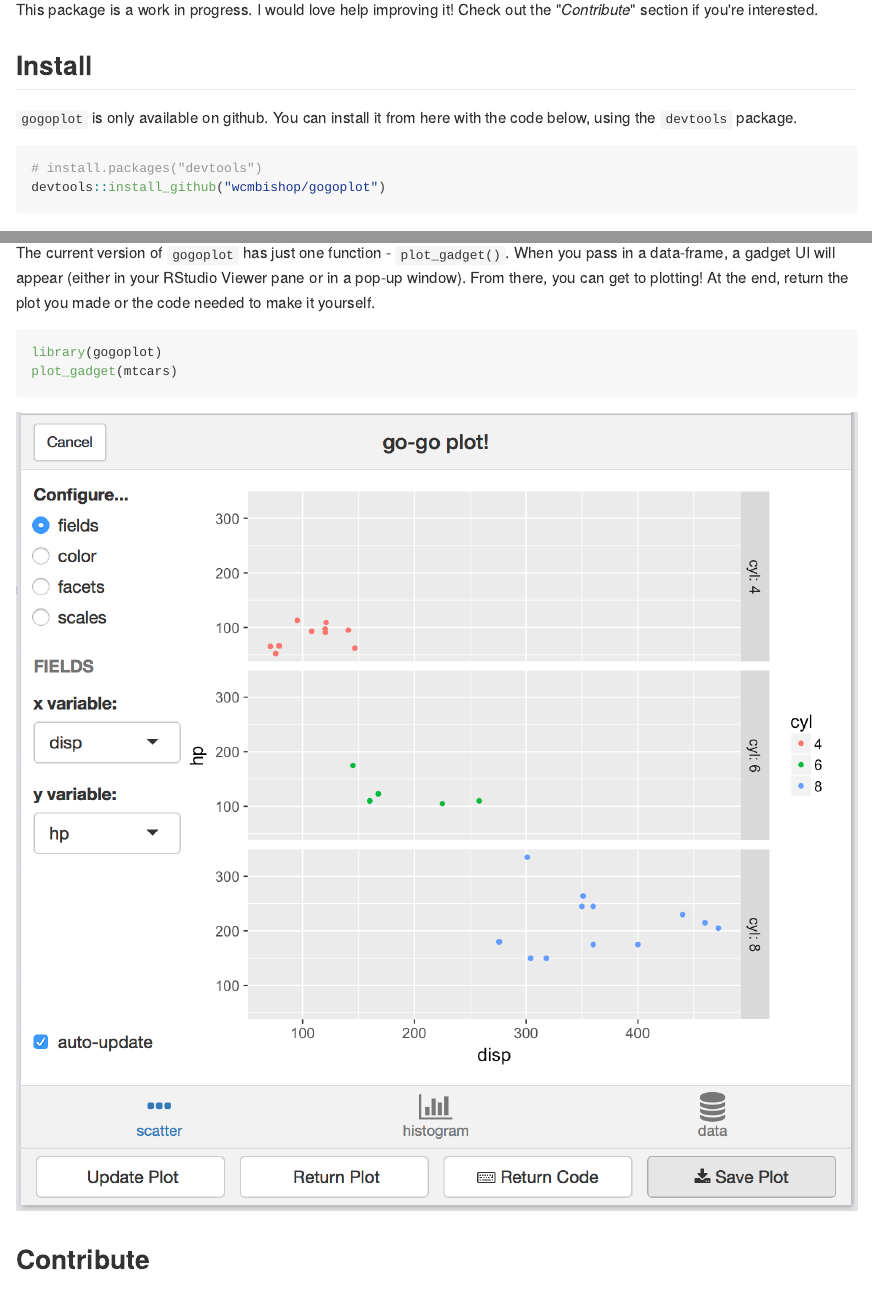
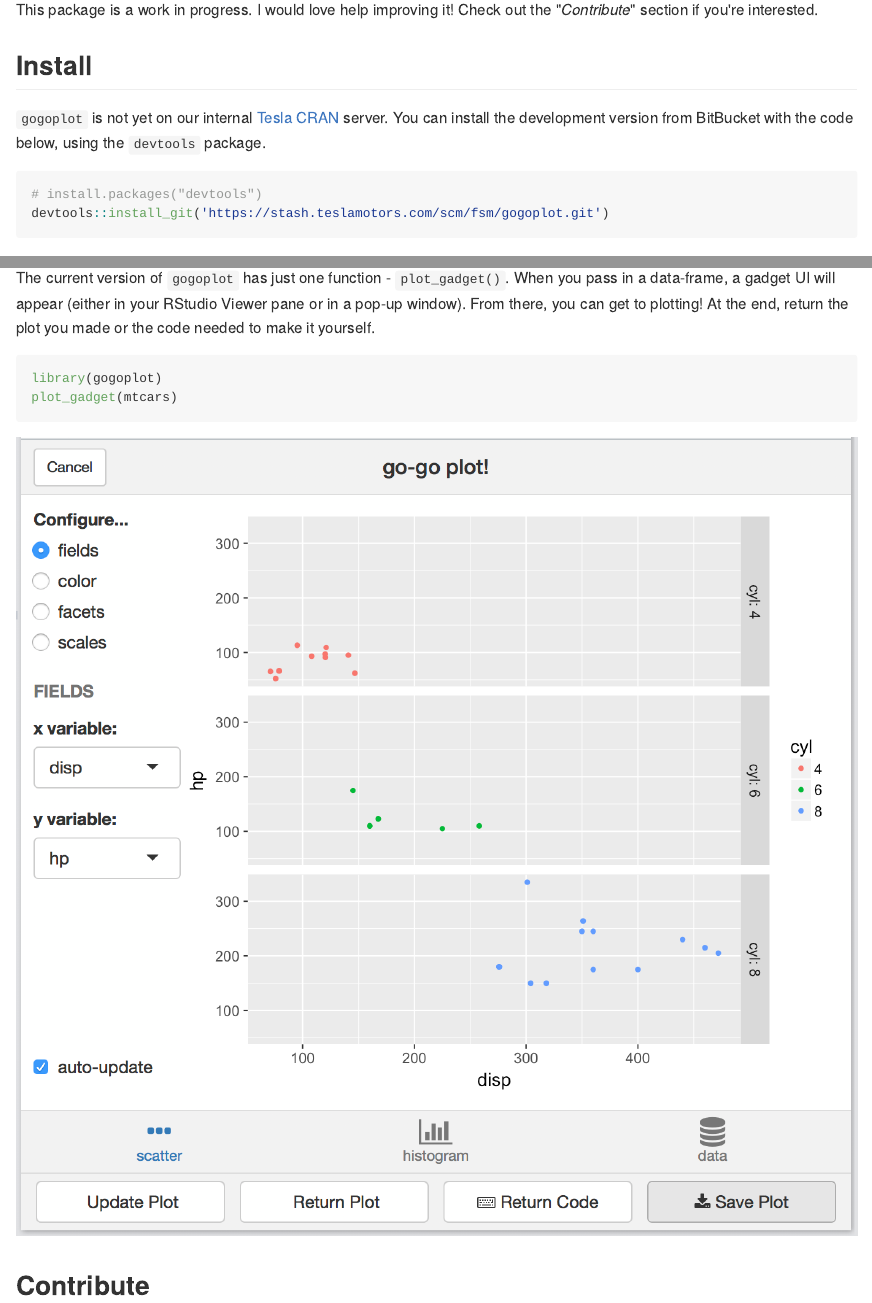
Before and after one commit to wcmbishop/gogoplot, an R Markdown document (README.Rmd): the page in a window 1100 px wide, from 210 px down, and a second part further down, joined at a grey line. The pictures show the output file README.md that the author committed with the source, drawn offline in the style of GitHub.

Commit message:
updating README to install from BitBucket

````diff
--- a/README.Rmd
+++ b/README.Rmd
@@ -17,11 +17,11 @@ knitr::opts_chunk$set(
 This package is a work in progress. I would love help improving it! Check out the "*Contribute*" section if you're interested.
 
 ## Install
-`gogoplot` is only available on github. You can install it from here with the code below, using the `devtools` package.
+`gogoplot` is not yet on our internal [Tesla CRAN](https://cran.teslamotors.com) server. You can install the development version from BitBucket with the code below, using the `devtools` package.
 
 ```{r installation, eval = FALSE}
 # install.packages("devtools")
-devtools::install_github("wcmbishop/gogoplot")
+devtools::install_git('https://stash.teslamotors.com/scm/fsm/gogoplot.git')
 ```
 
 ## Example
````
Also changed, not shown: README.md.
